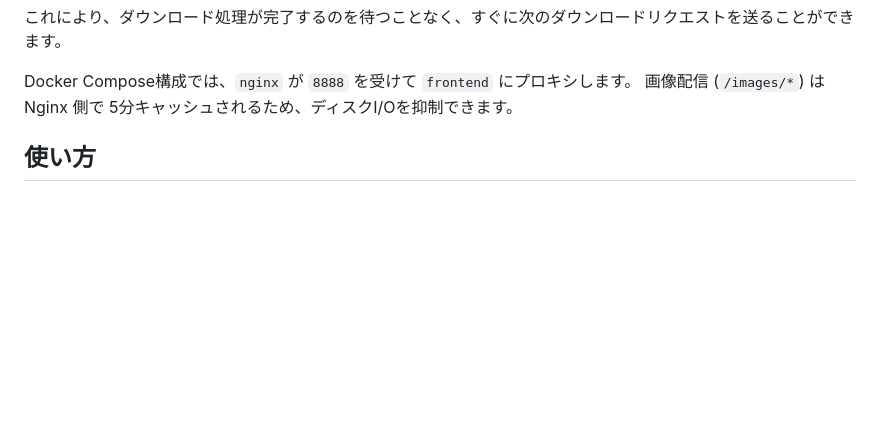
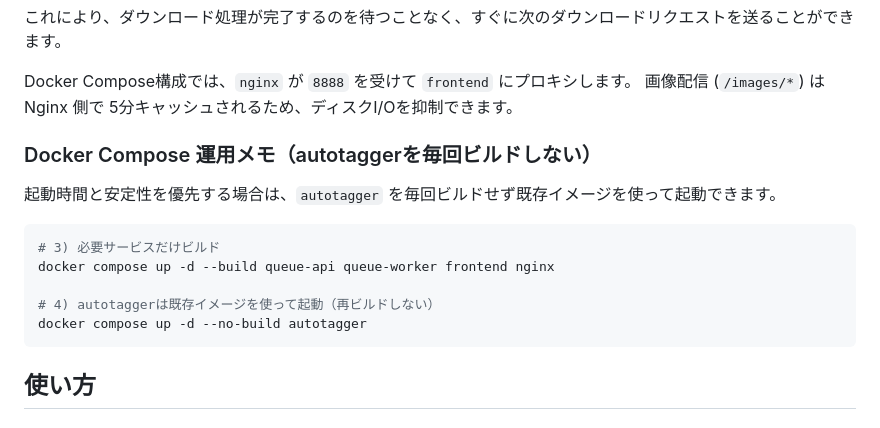
Before and after one commit to haturatu/x-media-downloder, a Markdown page: README.md, the part around the change. GitHub-like rendering; blank space fills up the shorter version.

Commit message:
update: readme

````diff
--- a/README.md
+++ b/README.md
@@ -43,6 +43,18 @@ honcho start
 
 Docker Compose構成では、`nginx` が `8888` を受けて `frontend` にプロキシします。
 画像配信 (`/images/*`) は Nginx 側で 5分キャッシュされるため、ディスクI/Oを抑制できます。
+
+### Docker Compose 運用メモ（autotaggerを毎回ビルドしない）
+
+起動時間と安定性を優先する場合は、`autotagger` を毎回ビルドせず既存イメージを使って起動できます。
+
+```bash
+# 3) 必要サービスだけビルド
+docker compose up -d --build queue-api queue-worker frontend nginx
+
+# 4) autotaggerは既存イメージを使って起動（再ビルドしない）
+docker compose up -d --no-build autotagger
+```
 
 ## 使い方
 
````
